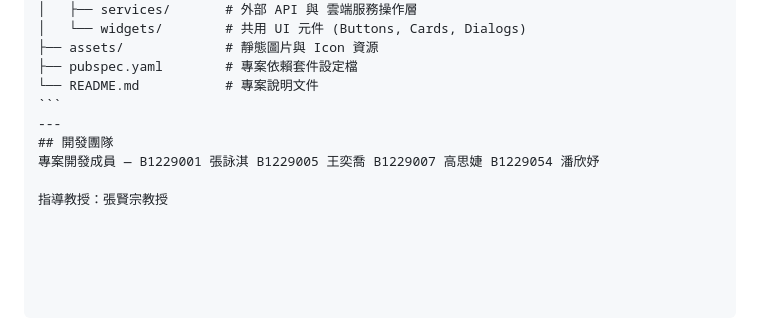
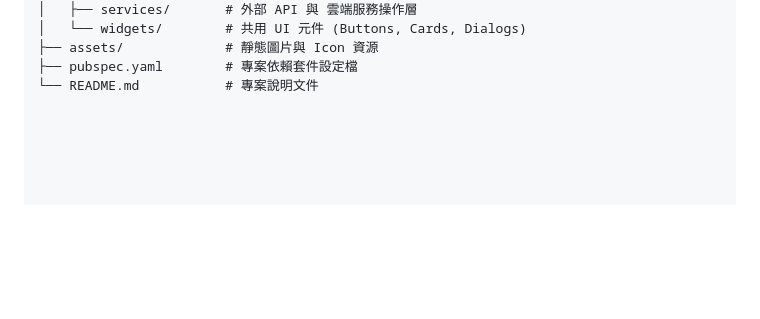
Before and after one commit to B1229054/Piggo, a Markdown page: README.md, the part around the change. Drawn GitHub-style; blank space fills up the shorter version.

```diff
--- a/README.md
+++ b/README.md
@@ -104,9 +104,3 @@ PIGGO/
 ├── assets/             # 靜態圖片與 Icon 資源
 ├── pubspec.yaml        # 專案依賴套件設定檔
 └── README.md           # 專案說明文件
-ˋˋˋ
----
-## 開發團隊
-專案開發成員 — B1229001 張詠淇 B1229005 王奕喬 B1229007 高思婕 B1229054 潘欣妤
-
-指導教授：張賢宗教授
```
